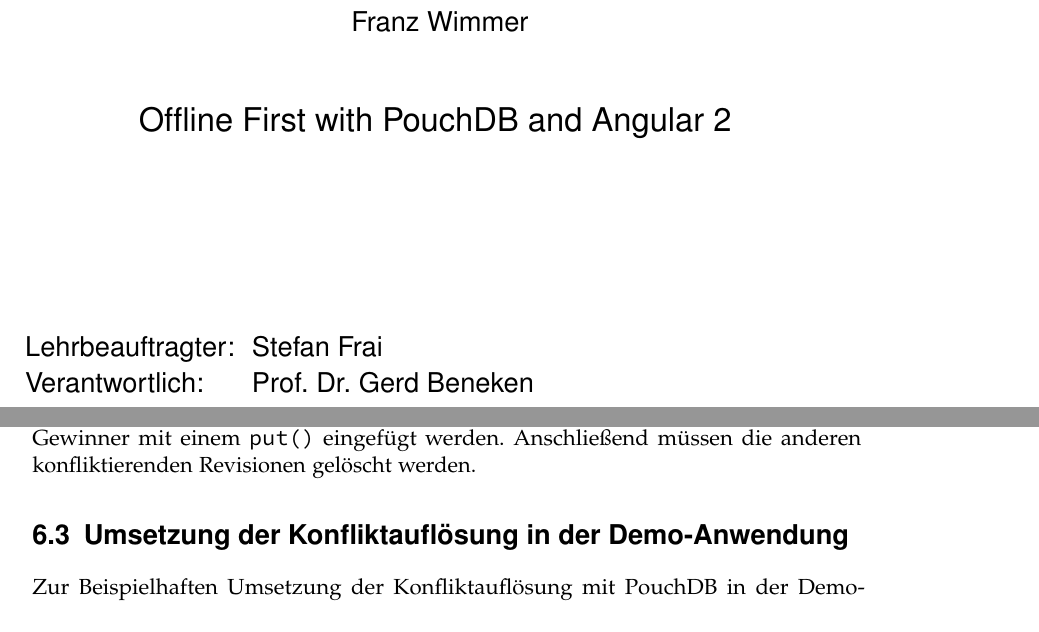
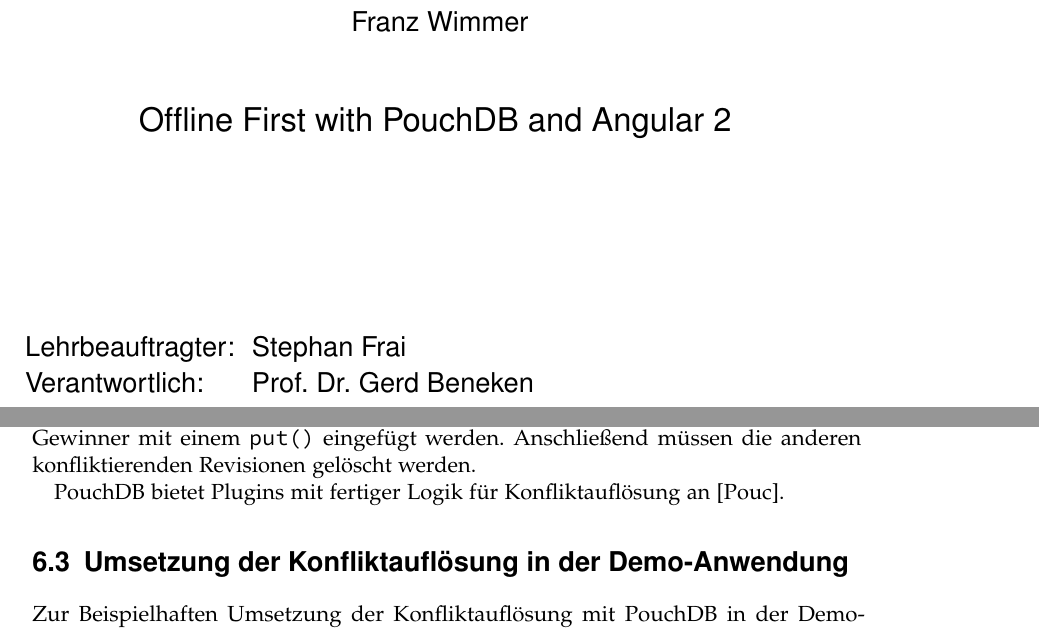
Before and after one commit to puema/ionic-pouch, a LaTeX thesis (thesis/thesis.tex, which reads thesis/chapters/konfliktbehandlung.tex, thesis/title.tex): two parts of pages 1 and 32 of 42, joined at a grey line, cut so that both start at the same text. Compiled offline with pdfLaTeX; an older LaTeX class or package is replaced by its successor.

Commit message:
Typos / Ergänzungen

```diff
--- a/thesis/chapters/konfliktbehandlung.tex
+++ b/thesis/chapters/konfliktbehandlung.tex
@@ -32,6 +32,8 @@
 
 Zur Konfliktbehandlung mit PouchDB muss das Dokument, das vom Benutzer oder Entwickler als Gewinner ausgewählt wird, als neue Revision über dem zeitweiligen Gewinner mit einem \texttt{put()} eingefügt werden. Anschließend müssen die anderen konfliktierenden Revisionen gelöscht werden.
 
+PouchDB bietet Plugins mit fertiger Logik für Konfliktauflösung an \cite{pouch:conflicts}.
+
 \section{Umsetzung der Konfliktauflösung in der Demo-Anwendung}
 
 Zur Beispielhaften Umsetzung der Konfliktauflösung mit PouchDB in der Demo-Anwendung wurden zwei Ansätze gewählt: Ein \emph{Last Wins}-Konzept, bei der die letzte Änderung am Dokument als Gewinner ausgewählt wird sowie ein \emph{Merge}-Konzept, bei dem alle konfliktierenden Revisionen zu einem neuen Dokument zusammengeführt werden.
--- a/thesis/title.tex
+++ b/thesis/title.tex
@@ -48,7 +48,7 @@
 %-----------
 \begin{tabbing}
 \hspace*{4cm}\= \kill
-Lehrbeauftragter:\> Stefan Frai\\
+Lehrbeauftragter:\> Stephan Frai\\
 Verantwortlich:\> Prof.\ Dr.\ Gerd Beneken\\
 \end{tabbing}
 %-----------
```
